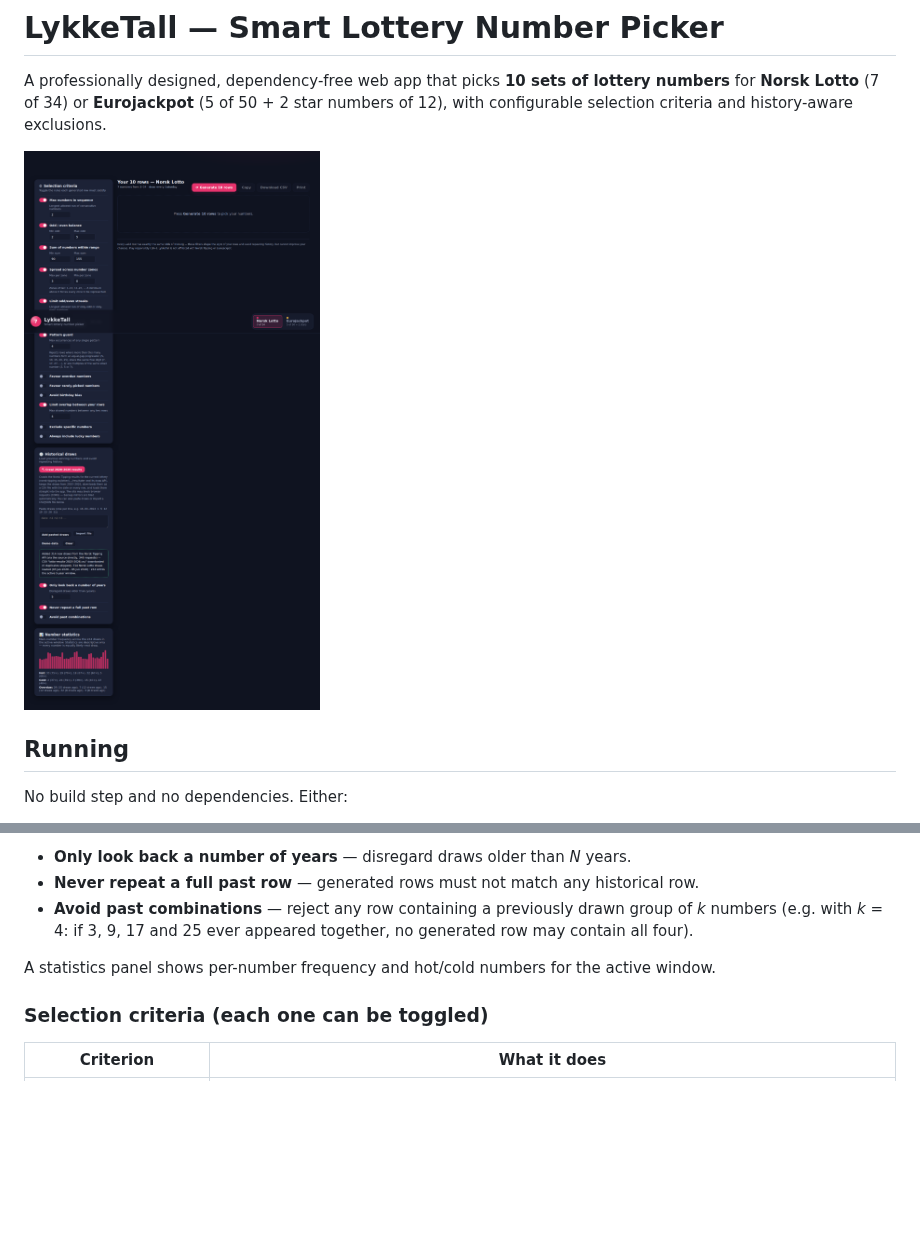
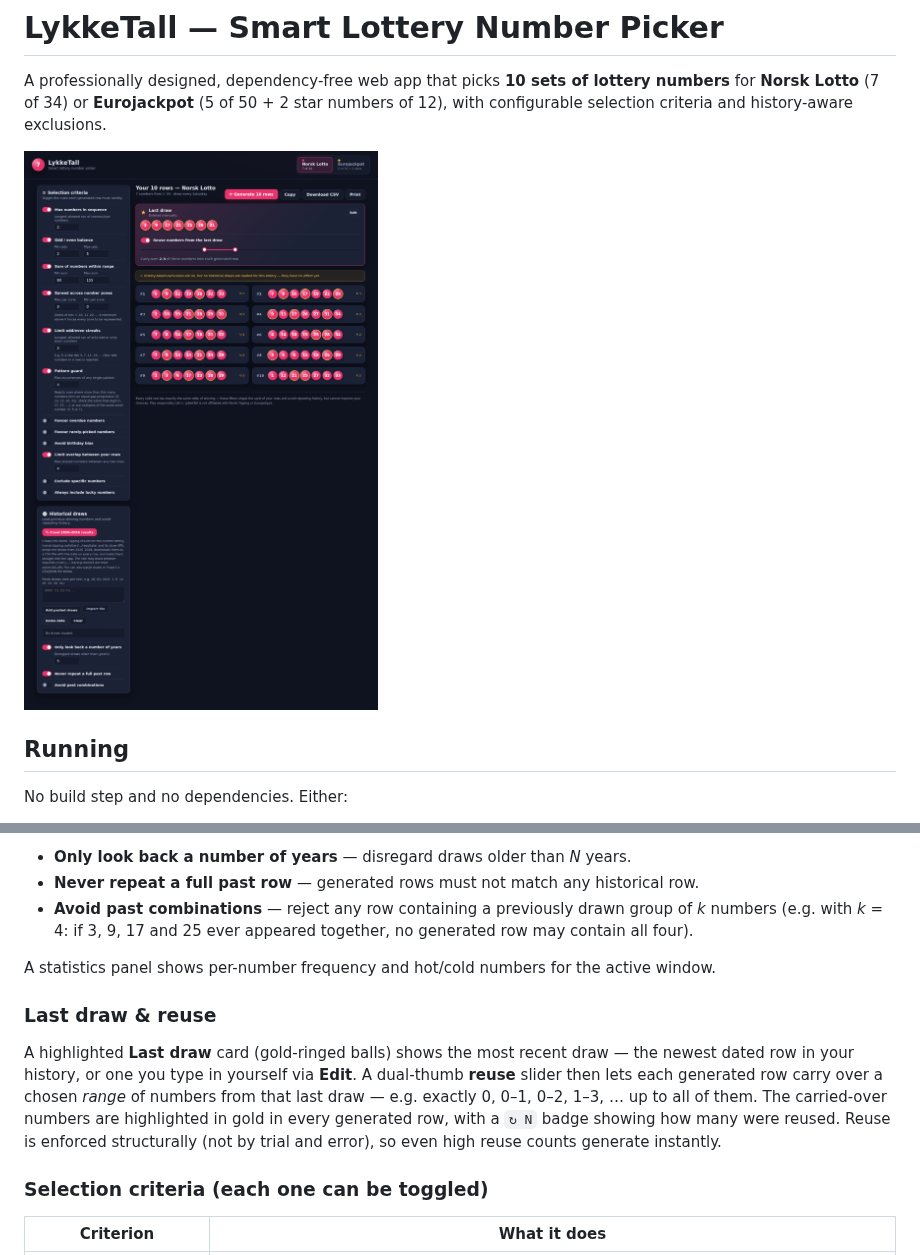
Before and after one commit to hokstad-cyber/Teat_L, a Markdown page: README.md, 2 parts joined by grey strips. GitHub-like rendering; pictures changed too: docs/screenshot-lotto.png; blank space fills up the shorter version.

```diff
--- a/README.md
+++ b/README.md
@@ -47,6 +47,15 @@ History controls:
 
 A statistics panel shows per-number frequency and hot/cold numbers for the active window.
 
+### Last draw & reuse
+A highlighted **Last draw** card (gold-ringed balls) shows the most recent draw — the
+newest dated row in your history, or one you type in yourself via **Edit**. A dual-thumb
+**reuse** slider then lets each generated row carry over a chosen *range* of numbers from
+that last draw — e.g. exactly 0, 0–1, 0–2, 1–3, … up to all of them. The carried-over
+numbers are highlighted in gold in every generated row, with a `↻ N` badge showing how
+many were reused. Reuse is enforced structurally (not by trial and error), so even high
+reuse counts generate instantly.
+
 ### Selection criteria (each one can be toggled)
 
 | Criterion | What it does |
```
Also changed, not shown: 5 other files.
